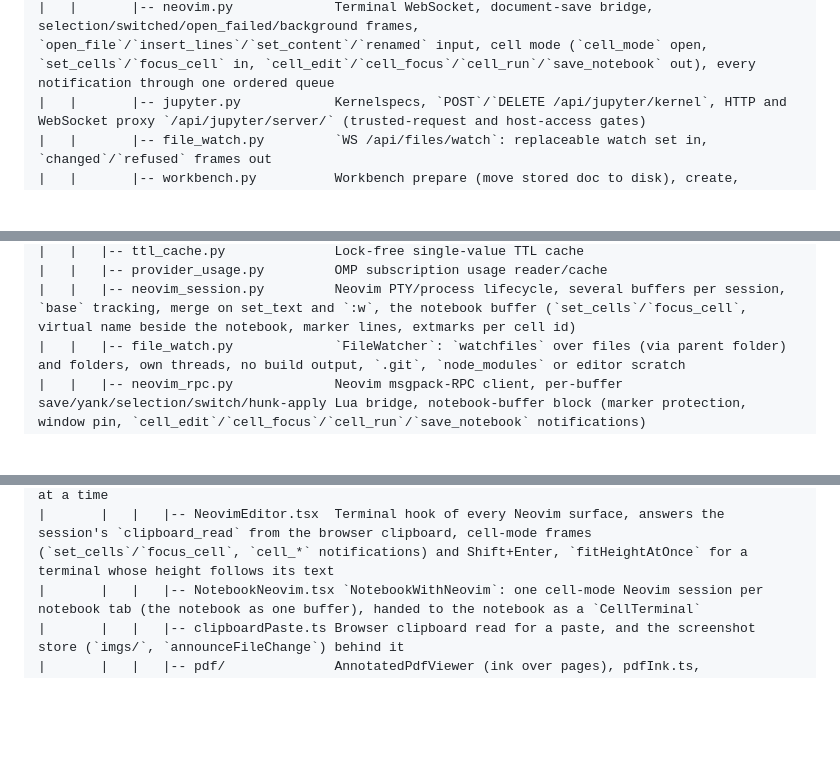
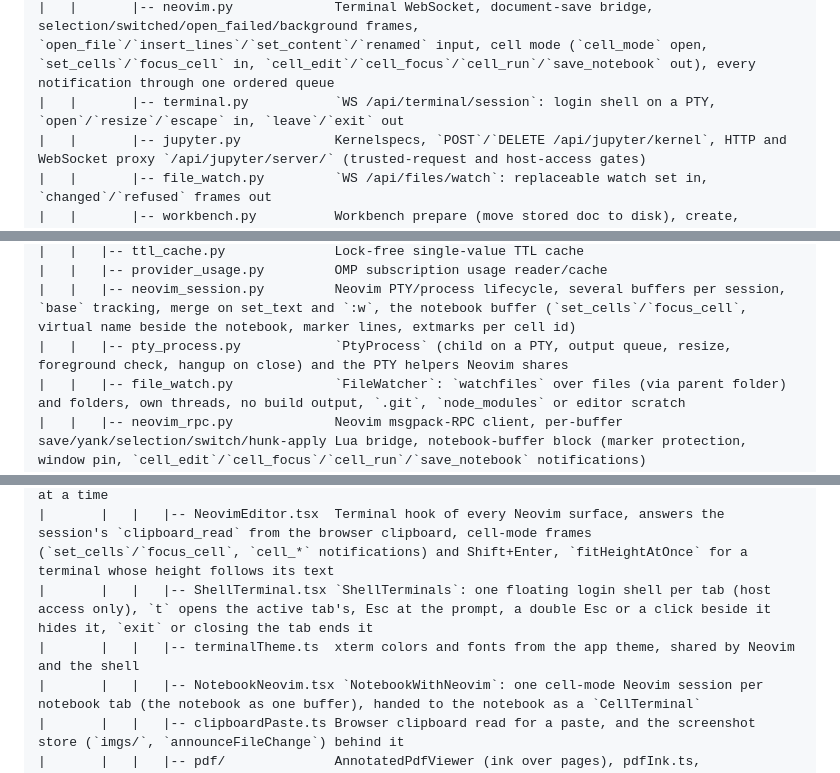
Before and after one commit to patrickab/gigachad-bot, a Markdown page: .docs/module-map.md, 3 parts joined by grey strips. GitHub-like rendering; blank space fills up the shorter version.

Commit message:
docs: shell terminal and Esc focus hand-back

```diff
--- a/.docs/module-map.md
+++ b/.docs/module-map.md
@@ -60,6 +60,7 @@ Use this file to locate the owner of a change. Read [system overview](system-ove
 |   |       |-- config.py             Browser configuration and capability flags
 |   |       |-- ocr.py                Image OCR generation
 |   |       |-- neovim.py             Terminal WebSocket, document-save bridge, selection/switched/open_failed/background frames, `open_file`/`insert_lines`/`set_content`/`renamed` input, cell mode (`cell_mode` open, `set_cells`/`focus_cell` in, `cell_edit`/`cell_focus`/`cell_run`/`save_notebook` out), every notification through one ordered queue
+|   |       |-- terminal.py           `WS /api/terminal/session`: login shell on a PTY, `open`/`resize`/`escape` in, `leave`/`exit` out
 |   |       |-- jupyter.py            Kernelspecs, `POST`/`DELETE /api/jupyter/kernel`, HTTP and WebSocket proxy `/api/jupyter/server/` (trusted-request and host-access gates)
 |   |       |-- file_watch.py         `WS /api/files/watch`: replaceable watch set in, `changed`/`refused` frames out
 |   |       |-- workbench.py          Workbench prepare (move stored doc to disk), create, promote a `.tex` to a folder entry, pasted images, chat-key session links
@@ -132,6 +133,7 @@ Use this file to locate the owner of a change. Read [system overview](system-ove
 |   |   |-- ttl_cache.py              Lock-free single-value TTL cache
 |   |   |-- provider_usage.py         OMP subscription usage reader/cache
 |   |   |-- neovim_session.py         Neovim PTY/process lifecycle, several buffers per session, `base` tracking, merge on set_text and `:w`, the notebook buffer (`set_cells`/`focus_cell`, virtual name beside the notebook, marker lines, extmarks per cell id)
+|   |   |-- pty_process.py            `PtyProcess` (child on a PTY, output queue, resize, foreground check, hangup on close) and the PTY helpers Neovim shares
 |   |   |-- file_watch.py             `FileWatcher`: `watchfiles` over files (via parent folder) and folders, own threads, no build output, `.git`, `node_modules` or editor scratch
 |   |   |-- neovim_rpc.py             Neovim msgpack-RPC client, per-buffer save/yank/selection/switch/hunk-apply Lua bridge, notebook-buffer block (marker protection, window pin, `cell_edit`/`cell_focus`/`cell_run`/`save_notebook` notifications)
 |   |   |-- jupyter.py                Only Jupyter knowledge: supervised private `jupyter_server`, kernelspecs and venv specs, kernel per resolved path, proxy allowlist and session check, idle cull, `move_kernel`/`shutdown_kernels_under`
@@ -186,6 +188,8 @@ Use this file to locate the owner of a change. Read [system overview](system-ove
 |       |   |   |-- FileViewer.tsx
 |       |   |   |-- FilePanel.tsx     Per-tab side panel slot (Neovim, PDF assistant), one owner at a time
 |       |   |   |-- NeovimEditor.tsx  Terminal hook of every Neovim surface, answers the session's `clipboard_read` from the browser clipboard, cell-mode frames (`set_cells`/`focus_cell`, `cell_*` notifications) and Shift+Enter, `fitHeightAtOnce` for a terminal whose height follows its text
+|       |   |   |-- ShellTerminal.tsx `ShellTerminals`: one floating login shell per tab (host access only), `t` opens the active tab's, Esc at the prompt, a double Esc or a click beside it hides it, `exit` or closing the tab ends it
+|       |   |   |-- terminalTheme.ts  xterm colors and fonts from the app theme, shared by Neovim and the shell
 |       |   |   |-- NotebookNeovim.tsx `NotebookWithNeovim`: one cell-mode Neovim session per notebook tab (the notebook as one buffer), handed to the notebook as a `CellTerminal`
 |       |   |   |-- clipboardPaste.ts Browser clipboard read for a paste, and the screenshot store (`imgs/`, `announceFileChange`) behind it
 |       |   |   |-- pdf/              AnnotatedPdfViewer (ink over pages), pdfInk.ts, PdfAssistant (local MinerU-grounded chat, or the owner's `renderChat`)
```
Also changed, not shown: .docs/architecture.md (+9 -0 lines).
